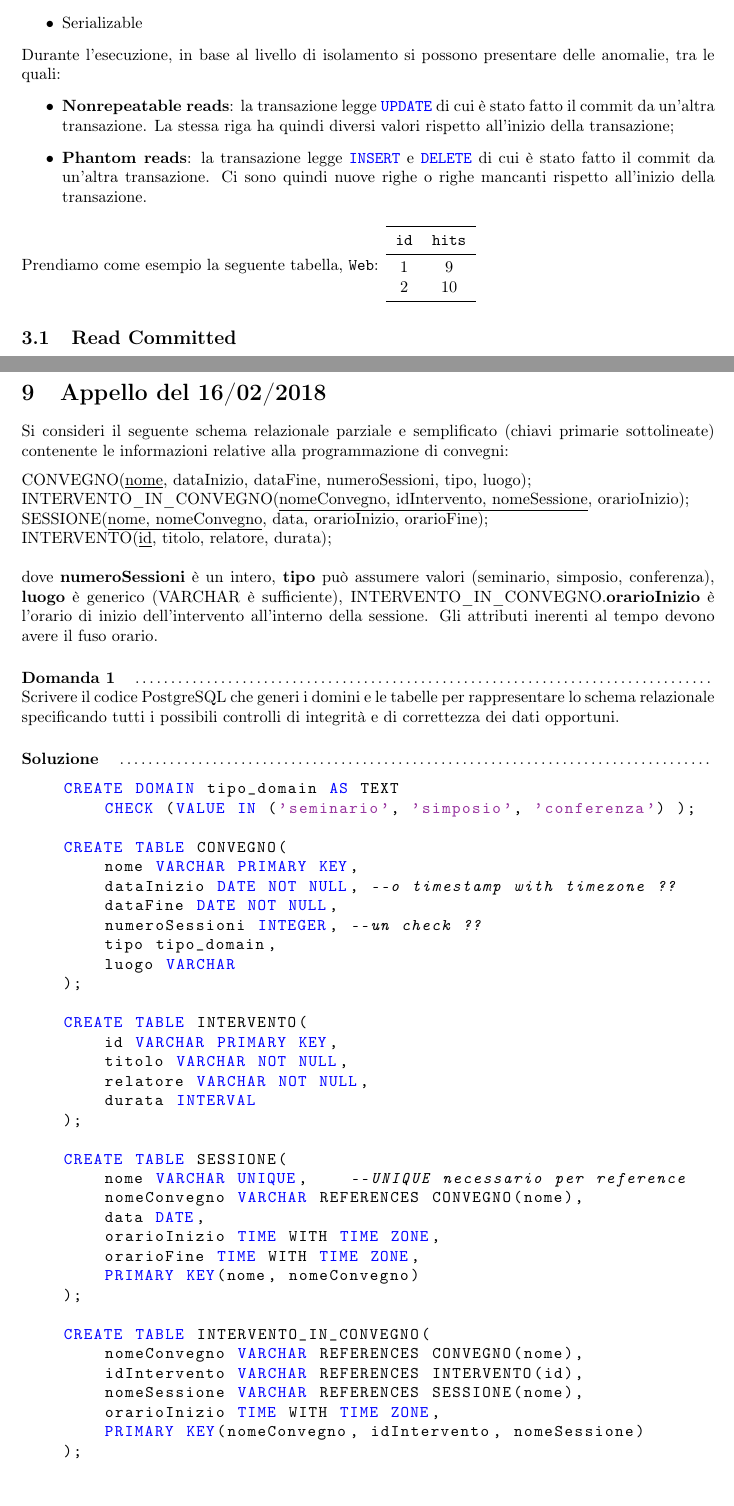
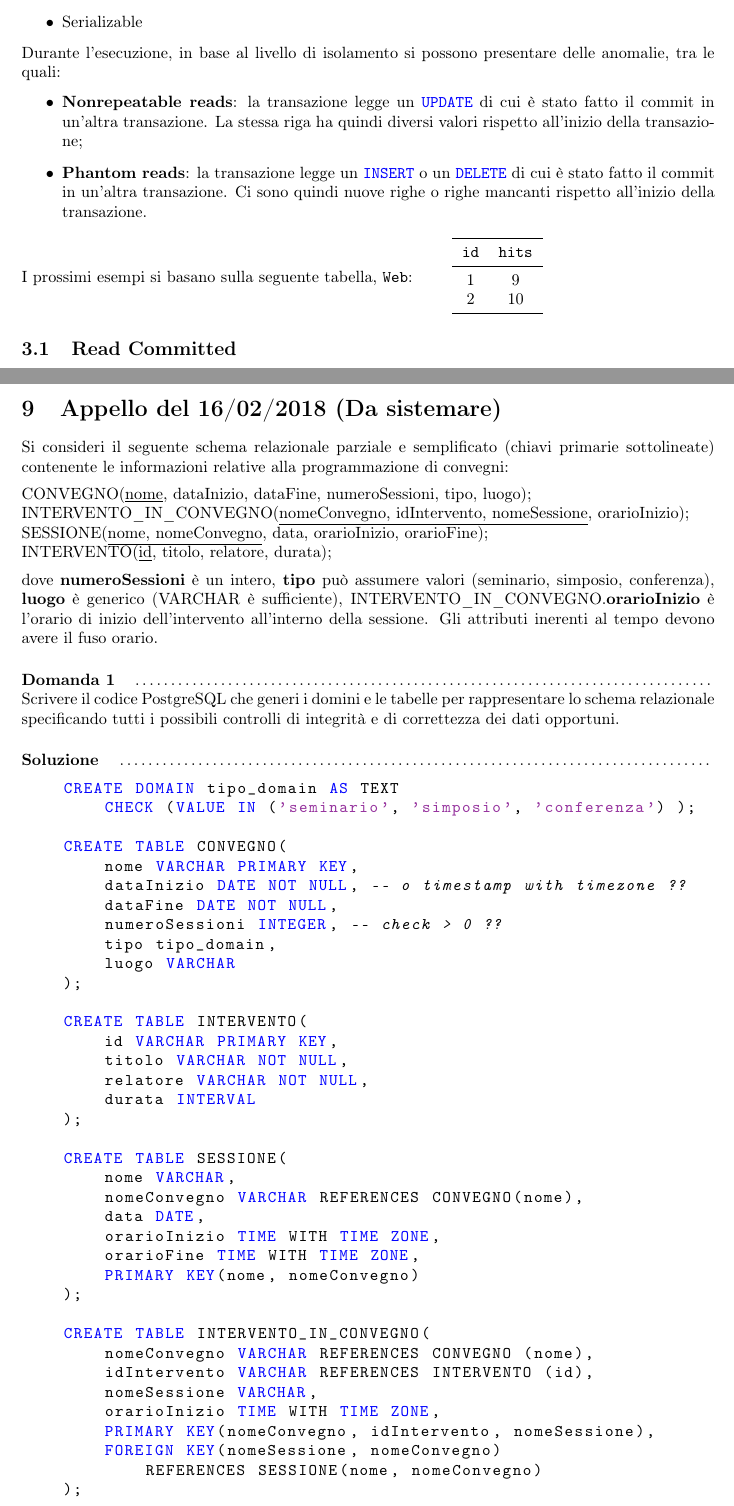
Before and after one commit to EdoGimo/LaTeX, a LaTeX document (basi-lab.tex): two parts of pages 21 and 42 of 46, joined at a grey line, cut so that both start at the same text. Compiled offline with pdfLaTeX.

Commit message:
Add files via upload

```diff
--- a/basi-lab.tex
+++ b/basi-lab.tex
@@ -1075,11 +1075,11 @@ Bitmap Heap Scan ON Inserogato(cost=743.92..2178.36 ROWS=480..)
 		\end{itemize}
 		Durante l'esecuzione, in base al livello di isolamento si possono presentare delle anomalie, tra le quali:
 		\begin{itemize}
-		\item \textbf{Nonrepeatable reads}: la transazione legge \lstinline|UPDATE| di cui è stato fatto il commit da un'altra transazione. La stessa riga ha quindi diversi valori rispetto all'inizio della transazione;
-		\item \textbf{Phantom reads}: la transazione legge \lstinline|INSERT| e \lstinline|DELETE| di cui è stato fatto il commit da un'altra transazione. Ci sono quindi nuove righe o righe mancanti rispetto all'inizio della transazione.
+		\item \textbf{Nonrepeatable reads}: la transazione legge un \lstinline|UPDATE| di cui è stato fatto il commit in un'altra transazione. La stessa riga ha quindi diversi valori rispetto all'inizio della transazione;
+		\item \textbf{Phantom reads}: la transazione legge un \lstinline|INSERT| o un \lstinline|DELETE| di cui è stato fatto il commit in un'altra transazione. Ci sono quindi nuove righe o righe mancanti rispetto all'inizio della transazione.
 		\end{itemize}\medskip
-		Prendiamo come esempio la seguente tabella,
-		\lstinline|Web|:
+		I prossimi esempi si basano sulla seguente tabella,
+		\lstinline|Web|: \qquad
 		\begin{tabular}{cc}
 			\toprule
 			\lstinline|id| & \lstinline|hits| \\
@@ -2192,19 +2192,18 @@ Desumere il testo della query e indicare un indice che potrebbe migliorare l'ese
 		b.iataCompagnia = v.iataCompagnia AND
 		b.numero = v.numero AND
 		b.orarioPartenza = v.orarioPartenza
-	WHERE b.numeroBiglietto = '1234567890123'
+	WHERE b.numeroBiglietto = '1234567890123';
 \end{lstlisting}
 La query filtra su chiavi primarie quindi non dovrebbero essere necessari nuovi indici.
 
 \newpage
 
-\section{Appello del 16/02/2018}
+\section{Appello del 16/02/2018 (Da sistemare)}
 Si consideri il seguente schema relazionale parziale e semplificato (chiavi primarie sottolineate) contenente le informazioni relative alla programmazione di convegni: \medskip \\
 CONVEGNO(\underline{nome}, dataInizio, dataFine, numeroSessioni, tipo, luogo);\\
 INTERVENTO\_IN\_CONVEGNO(\underline{nomeConvegno, idIntervento, nomeSessione}, orarioInizio);\\
 SESSIONE(\underline{nome, nomeConvegno}, data, orarioInizio, orarioFine);\\
-INTERVENTO(\underline{id}, titolo, relatore, durata);\\
-\\
+INTERVENTO(\underline{id}, titolo, relatore, durata);\medskip \\
 dove \textbf{numeroSessioni} è un intero, \textbf{tipo} può assumere valori (seminario, simposio, conferenza), \textbf{luogo} è generico (VARCHAR è sufficiente), INTERVENTO\_IN\_CONVEGNO.\textbf{orarioInizio} è l'orario di inizio dell'intervento all'interno della sessione. Gli attributi inerenti al tempo devono avere il fuso orario.
 
 \paragraph{Domanda 1}\dotfill
@@ -2217,9 +2216,9 @@ dove \textbf{numeroSessioni} è un intero, \textbf{tipo} può assumere valori (s
 
 	CREATE TABLE CONVEGNO(
 		nome VARCHAR PRIMARY KEY,
-		dataInizio DATE NOT NULL, --o timestamp with timezone ??
+		dataInizio DATE NOT NULL, -- o timestamp with timezone ??
 		dataFine DATE NOT NULL,
-		numeroSessioni INTEGER,	--un check ??
+		numeroSessioni INTEGER,	-- check > 0 ??
 		tipo tipo_domain,
 		luogo VARCHAR
 	);
@@ -2232,7 +2231,7 @@ dove \textbf{numeroSessioni} è un intero, \textbf{tipo} può assumere valori (s
 	);
 
 	CREATE TABLE SESSIONE(
-		nome VARCHAR UNIQUE,	--UNIQUE necessario per reference
+		nome VARCHAR,
 		nomeConvegno VARCHAR REFERENCES CONVEGNO(nome),
 		data DATE,
 		orarioInizio TIME WITH TIME ZONE,
@@ -2241,13 +2240,14 @@ dove \textbf{numeroSessioni} è un intero, \textbf{tipo} può assumere valori (s
 	);
 
 	CREATE TABLE INTERVENTO_IN_CONVEGNO(
-		nomeConvegno VARCHAR REFERENCES CONVEGNO(nome),
-		idIntervento VARCHAR REFERENCES INTERVENTO(id),
-		nomeSessione VARCHAR REFERENCES SESSIONE(nome),
-		orarioInizio TIME WITH TIME ZONE,
-		PRIMARY KEY(nomeConvegno, idIntervento, nomeSessione)
+		nomeConvegno VARCHAR REFERENCES CONVEGNO (nome),
+  		idIntervento VARCHAR REFERENCES INTERVENTO (id),
+  		nomeSessione VARCHAR,
+  		orarioInizio TIME WITH TIME ZONE,
+  		PRIMARY KEY(nomeConvegno, idIntervento, nomeSessione),
+  		FOREIGN KEY(nomeSessione, nomeConvegno)
+    		REFERENCES SESSIONE(nome, nomeConvegno)
 	);
-
 \end{lstlisting}
 
 \paragraph{Domanda 2}\dotfill
```
Also changed, not shown: basi-lab.pdf, basi-lab.tex (42 more changed lines).
